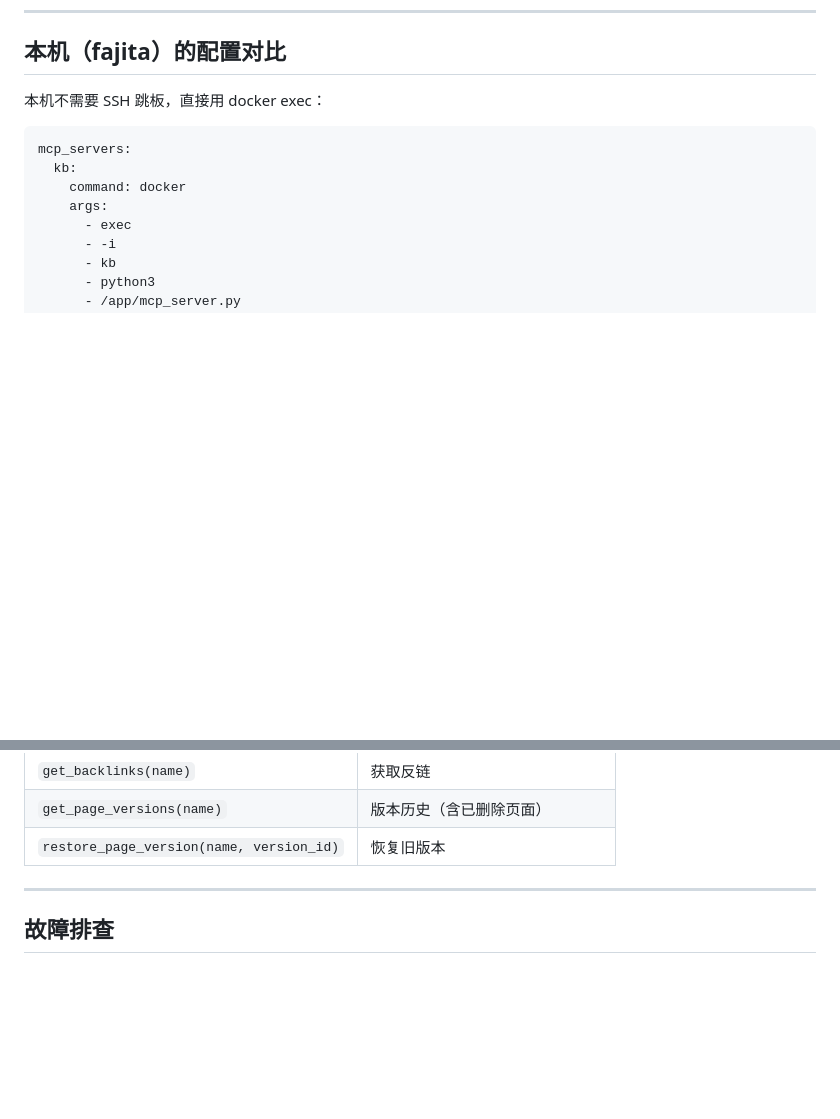
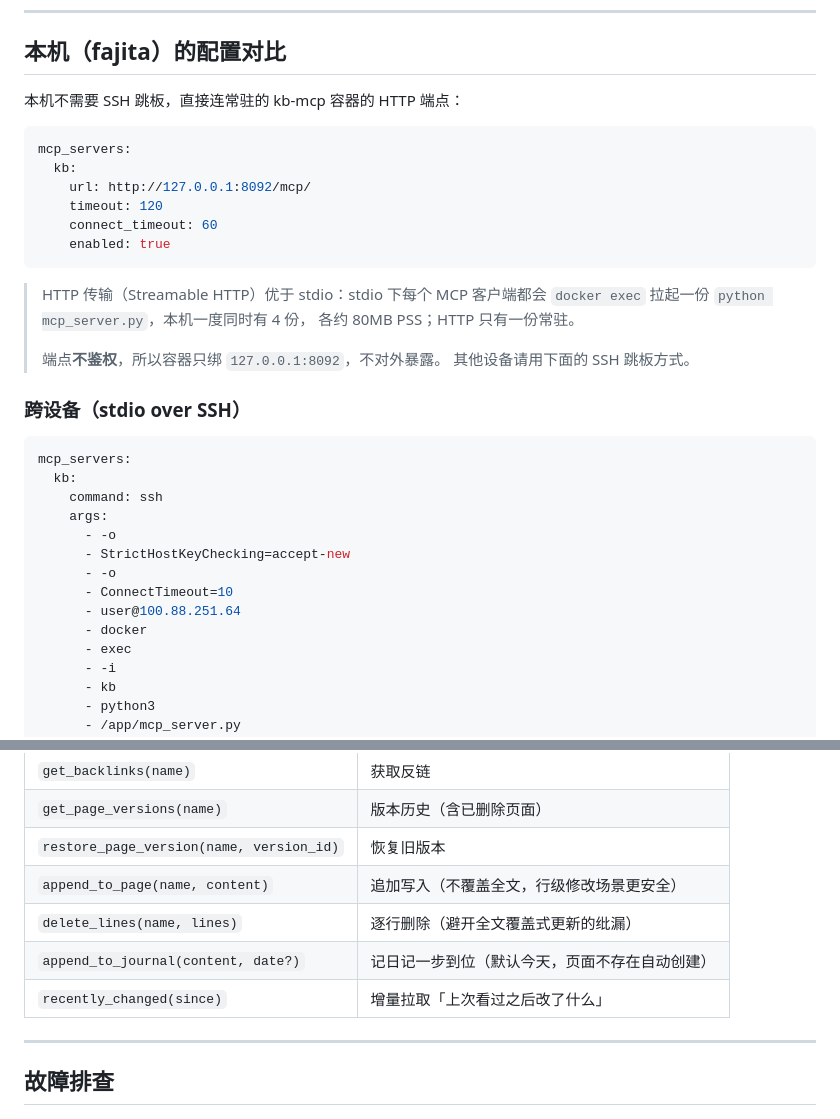
Before and after one commit to Alright23333/kb, a Markdown page: MCP_REMOTE.md, 2 parts joined by grey strips. Rendered like a GitHub page; blank space fills up the shorter version.

Commit message:
docs: MCP_REMOTE 补本机 HTTP 配置 + 4 个遗漏工具
- 本机（fajita）改为直连常驻 kb-mcp 容器的 Streamable HTTP 端点
  http://127.0.0.1:8092/mcp/，替代 docker exec stdio
  （stdio 会再 fork 一份 python，每个客户端一份）
- 补齐跨设备（stdio over SSH）配置块
- 工具清单补 4 个遗漏：append_to_page / delete_lines /
  append_to_journal / recently_changed（现与代码 17 个一致）

````diff
--- a/MCP_REMOTE.md
+++ b/MCP_REMOTE.md
@@ -83,13 +83,37 @@ kb-docker/data/kb.db                                      │
 
 ## 本机（fajita）的配置对比
 
-本机不需要 SSH 跳板，直接用 docker exec：
+本机不需要 SSH 跳板，直接连常驻的 kb-mcp 容器的 HTTP 端点：
 
 ```yaml
 mcp_servers:
   kb:
-    command: docker
+    url: http://127.0.0.1:8092/mcp/
+    timeout: 120
+    connect_timeout: 60
+    enabled: true
+```
+
+> HTTP 传输（Streamable HTTP）优于 stdio：stdio 下每个 MCP 客户端都会
+> `docker exec` 拉起一份 `python mcp_server.py`，本机一度同时有 4 份，
+> 各约 80MB PSS；HTTP 只有一份常驻。
+>
+> 端点**不鉴权**，所以容器只绑 `127.0.0.1:8092`，不对外暴露。
+> 其他设备请用下面的 SSH 跳板方式。
+
+### 跨设备（stdio over SSH）
+
+```yaml
+mcp_servers:
+  kb:
+    command: ssh
     args:
+      - -o
+      - StrictHostKeyChecking=accept-new
+      - -o
+      - ConnectTimeout=10
+      - user@100.88.251.64
+      - docker
       - exec
       - -i
       - kb
@@ -117,6 +141,10 @@ mcp_servers:
 | `get_backlinks(name)` | 获取反链 |
 | `get_page_versions(name)` | 版本历史（含已删除页面） |
 | `restore_page_version(name, version_id)` | 恢复旧版本 |
+| `append_to_page(name, content)` | 追加写入（不覆盖全文，行级修改场景更安全） |
+| `delete_lines(name, lines)` | 逐行删除（避开全文覆盖式更新的纰漏） |
+| `append_to_journal(content, date?)` | 记日记一步到位（默认今天，页面不存在自动创建） |
+| `recently_changed(since)` | 增量拉取「上次看过之后改了什么」 |
 
 ---
 
````
